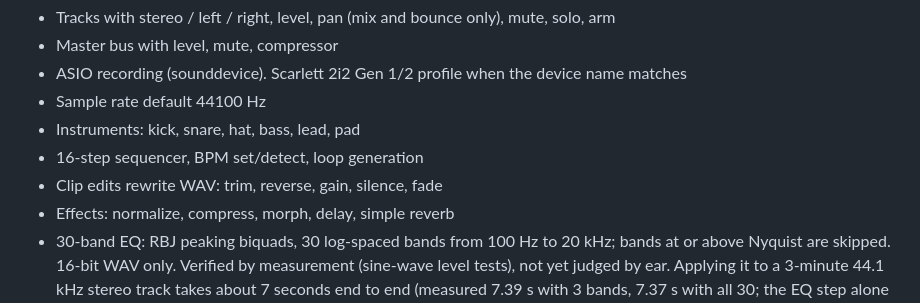
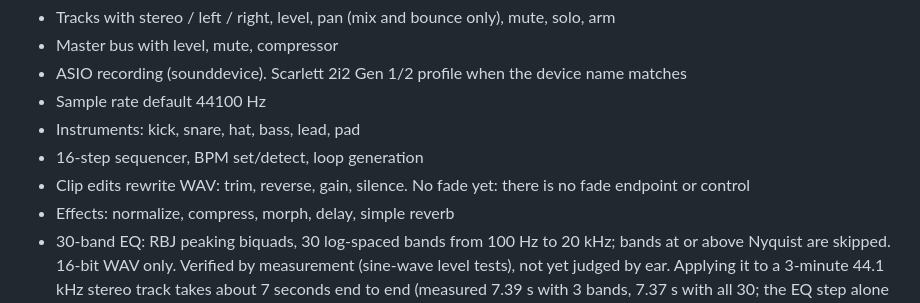
Before and after one commit to GalacticOrgOfDev/Modern-TK80-Inference, a Markdown page: README.md, the part around the change. Rendered like a GitHub page.

Commit message:
Stop claiming a fade clip edit in the README; there is no fade endpoint or control.
README listed fade among the clip edits. apply_fade exists in audio.py but nothing calls it: /api/audio/edit accepts trim, gain, reverse and silence only, there is no fade route or tool, and app.js and index.html have no fade control. DAW.md never claimed it. Docs only; no fade feature is added.

```diff
--- a/README.md
+++ b/README.md
@@ -34,7 +34,7 @@ Ships:
 - Sample rate default 44100 Hz
 - Instruments: kick, snare, hat, bass, lead, pad
 - 16-step sequencer, BPM set/detect, loop generation
-- Clip edits rewrite WAV: trim, reverse, gain, silence, fade
+- Clip edits rewrite WAV: trim, reverse, gain, silence. No fade yet: there is no fade endpoint or control
 - Effects: normalize, compress, morph, delay, simple reverb
 - 30-band EQ: RBJ peaking biquads, 30 log-spaced bands from 100 Hz to 20 kHz; bands at or above Nyquist are skipped. 16-bit WAV only. Verified by measurement (sine-wave level tests), not yet judged by ear. Applying it to a 3-minute 44.1 kHz stereo track takes about 7 seconds end to end (measured 7.39 s with 3 bands, 7.37 s with all 30; the EQ step alone 3.6 to 4.3 s). Earlier builds were not frequency-selective: boosting one band raised 200 Hz, 1 kHz and 5 kHz equally.
 - Undo (20 steps)
```
